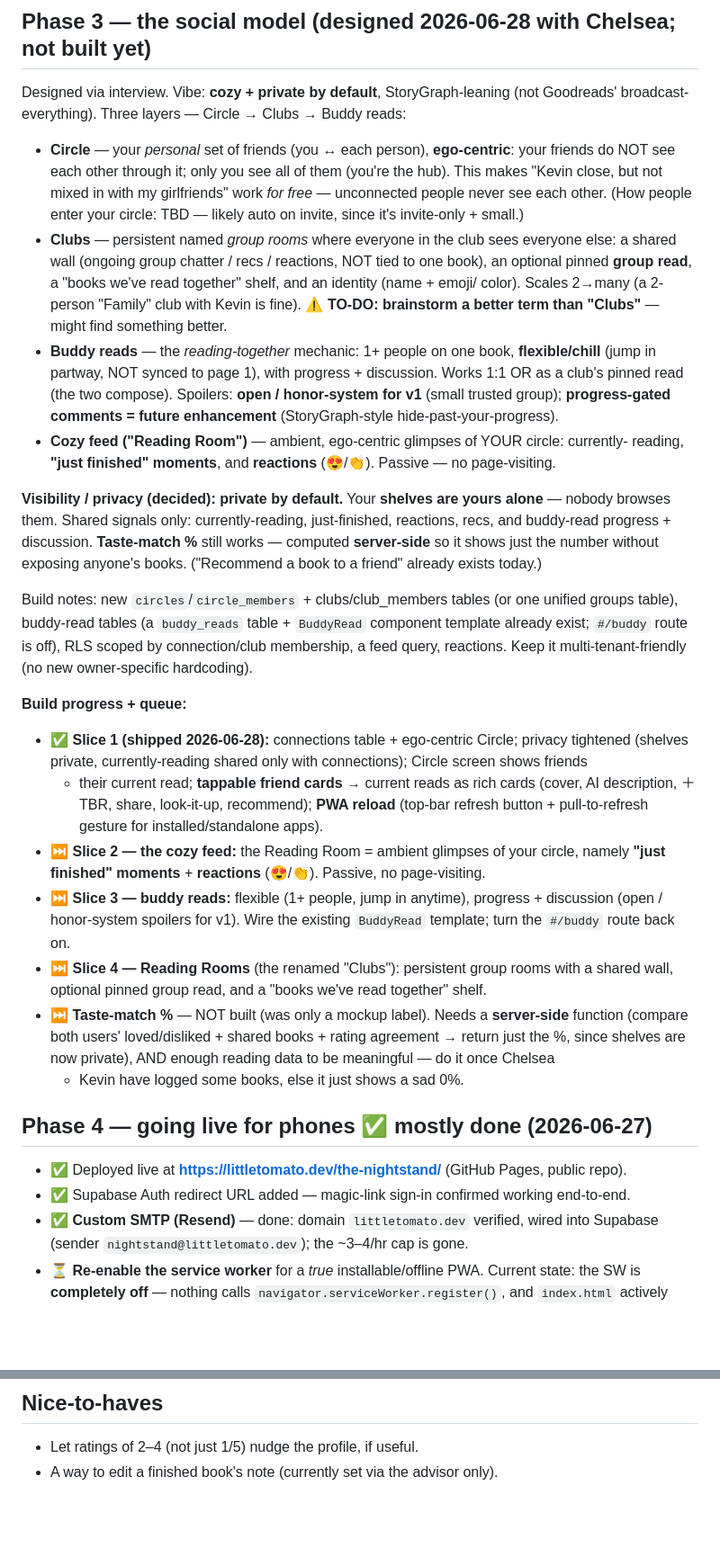
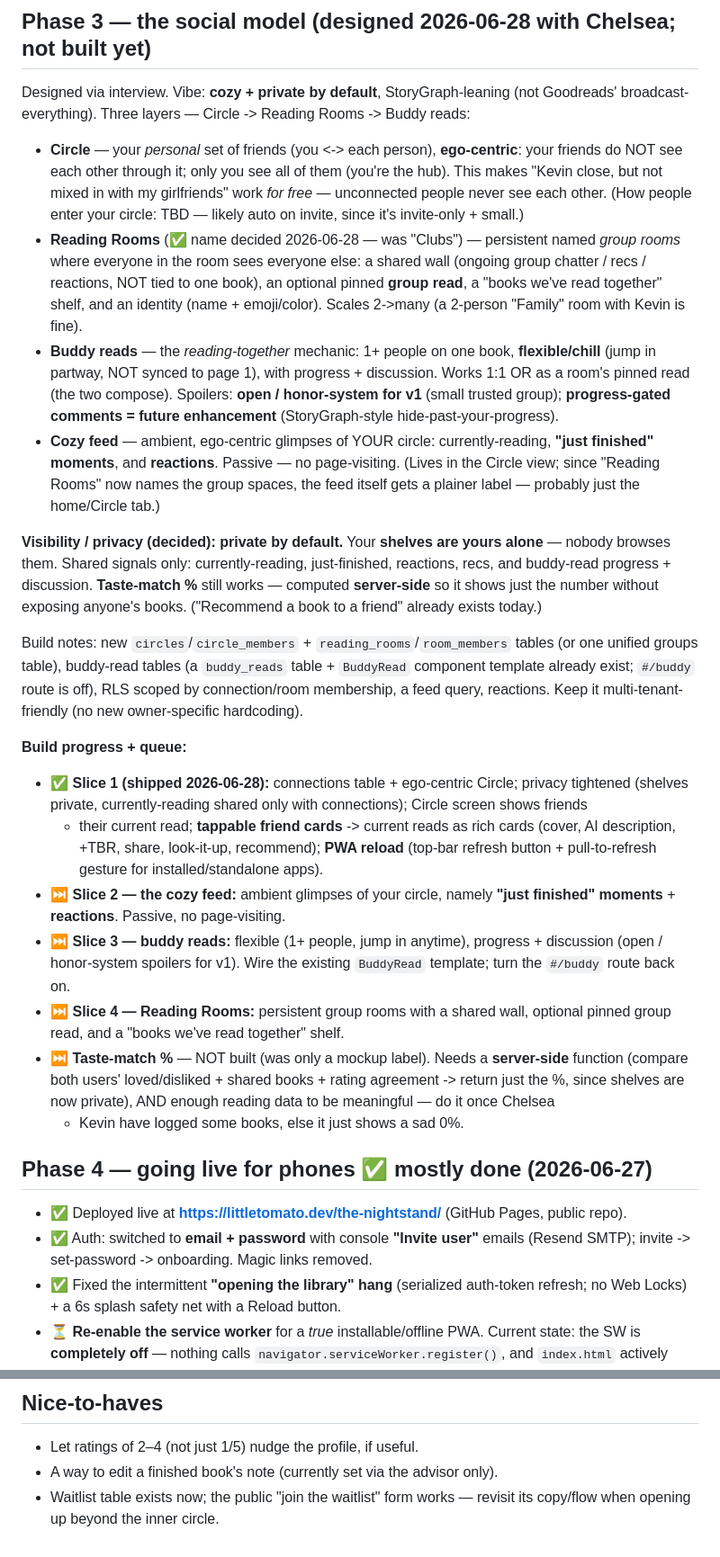
Before and after one commit to cbtomlinson/the-nightstand, a Markdown page: docs/BACKLOG.md, 2 parts joined by grey strips. Shown at 90% size. GitHub-like rendering; blank space fills up the shorter version.

Commit message:
Backlog: rename Clubs->Reading Rooms, add enhancements (desc pre-fetch, post-read chats, imports)
Co-Authored-By: Claude Opus 4.8 <noreply@anthropic.com>

```diff
--- a/docs/BACKLOG.md
+++ b/docs/BACKLOG.md
@@ -11,23 +11,25 @@ Things we've intentionally deferred (not bugs — decisions or future phases).
 
 ## Phase 3 — the social model (designed 2026-06-28 with Chelsea; not built yet)
 Designed via interview. Vibe: **cozy + private by default**, StoryGraph-leaning (not
-Goodreads' broadcast-everything). Three layers — Circle → Clubs → Buddy reads:
-- **Circle** — your *personal* set of friends (you ↔ each person), **ego-centric**: your
+Goodreads' broadcast-everything). Three layers — Circle -> Reading Rooms -> Buddy reads:
+- **Circle** — your *personal* set of friends (you <-> each person), **ego-centric**: your
   friends do NOT see each other through it; only you see all of them (you're the hub). This
   makes "Kevin close, but not mixed in with my girlfriends" work *for free* — unconnected
   people never see each other. (How people enter your circle: TBD — likely auto on invite,
   since it's invite-only + small.)
-- **Clubs** — persistent named *group rooms* where everyone in the club sees everyone else:
-  a shared wall (ongoing group chatter / recs / reactions, NOT tied to one book), an optional
-  pinned **group read**, a "books we've read together" shelf, and an identity (name + emoji/
-  color). Scales 2→many (a 2-person "Family" club with Kevin is fine). ⚠️ **TO-DO: brainstorm
-  a better term than "Clubs"** — might find something better.
+- **Reading Rooms** (✅ name decided 2026-06-28 — was "Clubs") — persistent named *group
+  rooms* where everyone in the room sees everyone else: a shared wall (ongoing group chatter /
+  recs / reactions, NOT tied to one book), an optional pinned **group read**, a "books we've
+  read together" shelf, and an identity (name + emoji/color). Scales 2->many (a 2-person
+  "Family" room with Kevin is fine).
 - **Buddy reads** — the *reading-together* mechanic: 1+ people on one book, **flexible/chill**
-  (jump in partway, NOT synced to page 1), with progress + discussion. Works 1:1 OR as a club's
+  (jump in partway, NOT synced to page 1), with progress + discussion. Works 1:1 OR as a room's
   pinned read (the two compose). Spoilers: **open / honor-system for v1** (small trusted group);
   **progress-gated comments = future enhancement** (StoryGraph-style hide-past-your-progress).
-- **Cozy feed ("Reading Room")** — ambient, ego-centric glimpses of YOUR circle: currently-
-  reading, **"just finished" moments**, and **reactions** (😍/👏). Passive — no page-visiting.
+- **Cozy feed** — ambient, ego-centric glimpses of YOUR circle: currently-reading, **"just
+  finished" moments**, and **reactions**. Passive — no page-visiting. (Lives in the Circle
+  view; since "Reading Rooms" now names the group spaces, the feed itself gets a plainer label
+  — probably just the home/Circle tab.)
 
 **Visibility / privacy (decided):** **private by default.** Your **shelves are yours alone** —
 nobody browses them. Shared signals only: currently-reading, just-finished, reactions, recs,
@@ -35,34 +37,35 @@ and buddy-read progress + discussion. **Taste-match %** still works — computed
 so it shows just the number without exposing anyone's books. ("Recommend a book to a friend"
 already exists today.)
 
-Build notes: new `circles`/`circle_members` + clubs/club_members tables (or one unified groups
-table), buddy-read tables (a `buddy_reads` table + `BuddyRead` component template already exist;
-`#/buddy` route is off), RLS scoped by connection/club membership, a feed query, reactions.
-Keep it multi-tenant-friendly (no new owner-specific hardcoding).
+Build notes: new `circles`/`circle_members` + `reading_rooms`/`room_members` tables (or one
+unified groups table), buddy-read tables (a `buddy_reads` table + `BuddyRead` component template
+already exist; `#/buddy` route is off), RLS scoped by connection/room membership, a feed query,
+reactions. Keep it multi-tenant-friendly (no new owner-specific hardcoding).
 
 **Build progress + queue:**
 - ✅ **Slice 1 (shipped 2026-06-28):** connections table + ego-centric Circle; privacy tightened
   (shelves private, currently-reading shared only with connections); Circle screen shows friends
-  + their current read; **tappable friend cards** → current reads as rich cards (cover, AI
-  description, ＋TBR, share, look-it-up, recommend); **PWA reload** (top-bar refresh button +
+  + their current read; **tappable friend cards** -> current reads as rich cards (cover, AI
+  description, +TBR, share, look-it-up, recommend); **PWA reload** (top-bar refresh button +
   pull-to-refresh gesture for installed/standalone apps).
-- ⏭️ **Slice 2 — the cozy feed:** the Reading Room = ambient glimpses of your circle, namely
-  **"just finished" moments** + **reactions** (😍/👏). Passive, no page-visiting.
+- ⏭️ **Slice 2 — the cozy feed:** ambient glimpses of your circle, namely **"just finished"
+  moments** + **reactions**. Passive, no page-visiting.
 - ⏭️ **Slice 3 — buddy reads:** flexible (1+ people, jump in anytime), progress + discussion
   (open / honor-system spoilers for v1). Wire the existing `BuddyRead` template; turn the
   `#/buddy` route back on.
-- ⏭️ **Slice 4 — Reading Rooms** (the renamed "Clubs"): persistent group rooms with a shared
-  wall, optional pinned group read, and a "books we've read together" shelf.
+- ⏭️ **Slice 4 — Reading Rooms:** persistent group rooms with a shared wall, optional pinned
+  group read, and a "books we've read together" shelf.
 - ⏭️ **Taste-match %** — NOT built (was only a mockup label). Needs a **server-side** function
-  (compare both users' loved/disliked + shared books + rating agreement → return just the %,
+  (compare both users' loved/disliked + shared books + rating agreement -> return just the %,
   since shelves are now private), AND enough reading data to be meaningful — do it once Chelsea
   + Kevin have logged some books, else it just shows a sad 0%.
 
 ## Phase 4 — going live for phones  ✅ mostly done (2026-06-27)
 - ✅ Deployed live at **https://littletomato.dev/the-nightstand/** (GitHub Pages, public repo).
-- ✅ Supabase Auth redirect URL added — magic-link sign-in confirmed working end-to-end.
-- ✅ **Custom SMTP (Resend)** — done: domain `littletomato.dev` verified, wired into Supabase
-  (sender `nightstand@littletomato.dev`); the ~3–4/hr cap is gone.
+- ✅ Auth: switched to **email + password** with console **"Invite user"** emails (Resend SMTP);
+  invite -> set-password -> onboarding. Magic links removed.
+- ✅ Fixed the intermittent **"opening the library" hang** (serialized auth-token refresh; no
+  Web Locks) + a 6s splash safety net with a Reload button.
 - ⏳ **Re-enable the service worker** for a *true* installable/offline PWA. Current state:
   the SW is **completely off** — nothing calls `navigator.serviceWorker.register()`, and
   `index.html` actively **unregisters any SW + clears all caches on every load** (leftover
@@ -90,3 +104,5 @@ Staying **invite-only for Chelsea + friends** for now. Possible futures (noted 2
 ## Nice-to-haves
 - Let ratings of 2–4 (not just 1/5) nudge the profile, if useful.
 - A way to edit a finished book's note (currently set via the advisor only).
+- Waitlist table exists now; the public "join the waitlist" form works — revisit its copy/flow
+  when opening up beyond the inner circle.
```
Also changed, not shown: other parts of docs/BACKLOG.md (+18 -7 lines).
